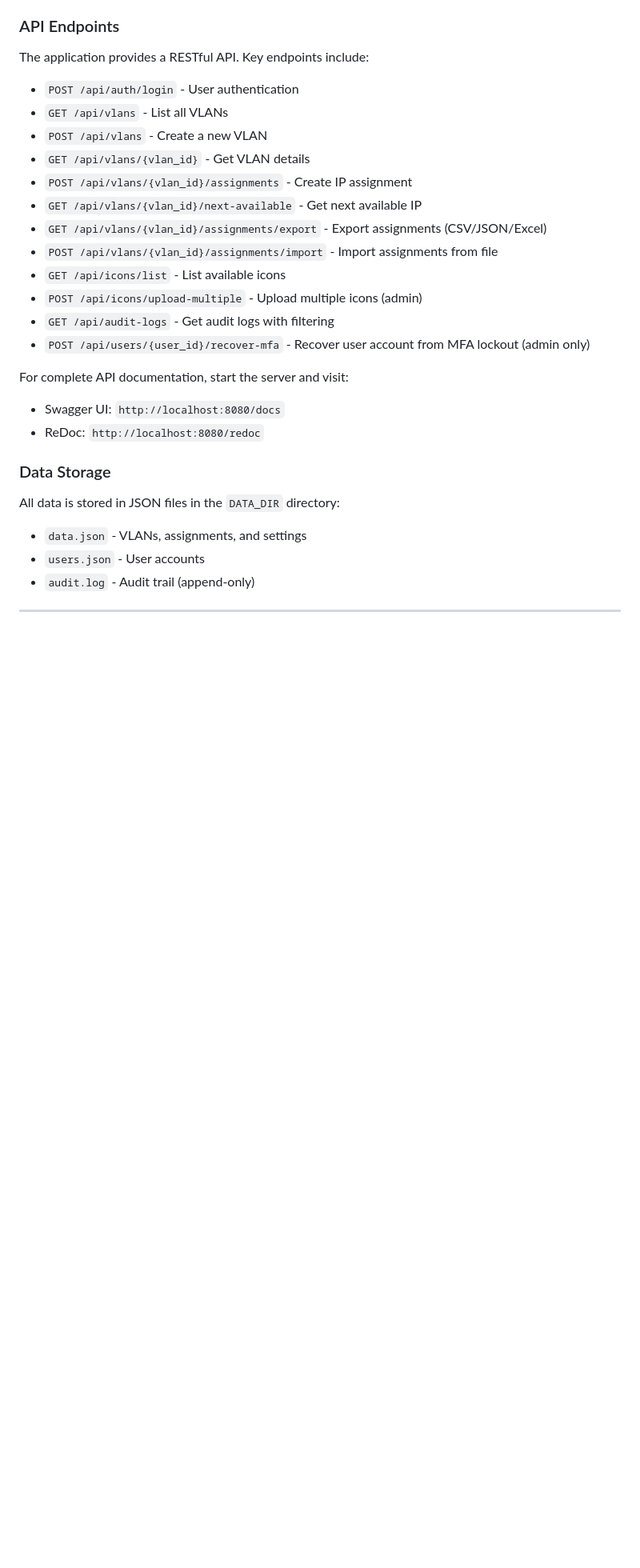
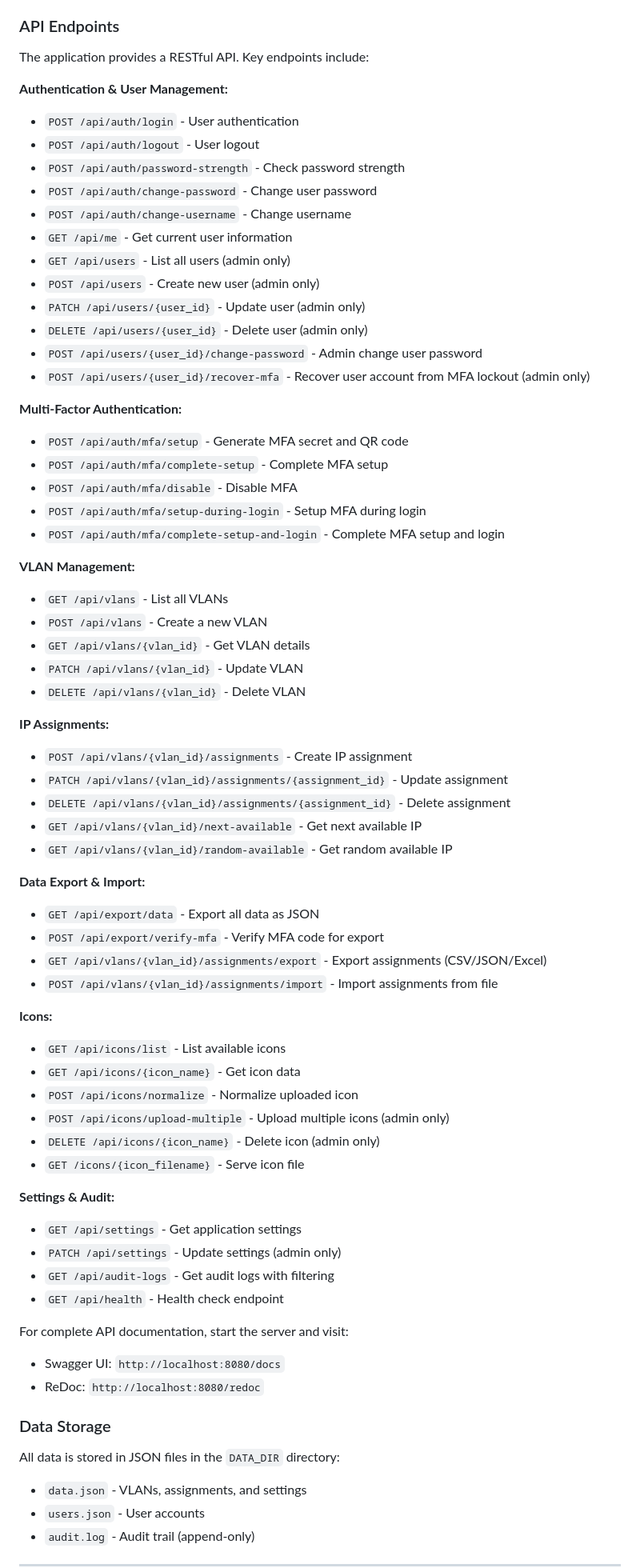
Before and after one commit to elvebakken/mini-IPAM, a Markdown page: README.md, the part around one of its changes. Shown at 80% size. GitHub-like rendering; blank space fills up the shorter version.

```diff
--- a/README.md
+++ b/README.md
@@ -213,18 +250,60 @@ The user can log in normally without MFA. They can set up MFA again from their a
 
 The application provides a RESTful API. Key endpoints include:
 
+**Authentication & User Management:**
 - `POST /api/auth/login` - User authentication
+- `POST /api/auth/logout` - User logout
+- `POST /api/auth/password-strength` - Check password strength
+- `POST /api/auth/change-password` - Change user password
+- `POST /api/auth/change-username` - Change username
+- `GET /api/me` - Get current user information
+- `GET /api/users` - List all users (admin only)
+- `POST /api/users` - Create new user (admin only)
+- `PATCH /api/users/{user_id}` - Update user (admin only)
+- `DELETE /api/users/{user_id}` - Delete user (admin only)
+- `POST /api/users/{user_id}/change-password` - Admin change user password
+- `POST /api/users/{user_id}/recover-mfa` - Recover user account from MFA lockout (admin only)
+
+**Multi-Factor Authentication:**
+- `POST /api/auth/mfa/setup` - Generate MFA secret and QR code
+- `POST /api/auth/mfa/complete-setup` - Complete MFA setup
+- `POST /api/auth/mfa/disable` - Disable MFA
+- `POST /api/auth/mfa/setup-during-login` - Setup MFA during login
+- `POST /api/auth/mfa/complete-setup-and-login` - Complete MFA setup and login
+
+**VLAN Management:**
 - `GET /api/vlans` - List all VLANs
 - `POST /api/vlans` - Create a new VLAN
 - `GET /api/vlans/{vlan_id}` - Get VLAN details
+- `PATCH /api/vlans/{vlan_id}` - Update VLAN
+- `DELETE /api/vlans/{vlan_id}` - Delete VLAN
+
+**IP Assignments:**
 - `POST /api/vlans/{vlan_id}/assignments` - Create IP assignment
+- `PATCH /api/vlans/{vlan_id}/assignments/{assignment_id}` - Update assignment
+- `DELETE /api/vlans/{vlan_id}/assignments/{assignment_id}` - Delete assignment
 - `GET /api/vlans/{vlan_id}/next-available` - Get next available IP
+- `GET /api/vlans/{vlan_id}/random-available` - Get random available IP
+
+**Data Export & Import:**
+- `GET /api/export/data` - Export all data as JSON
+- `POST /api/export/verify-mfa` - Verify MFA code for export
 - `GET /api/vlans/{vlan_id}/assignments/export` - Export assignments (CSV/JSON/Excel)
 - `POST /api/vlans/{vlan_id}/assignments/import` - Import assignments from file
+
+**Icons:**
 - `GET /api/icons/list` - List available icons
-- `POST /api/icons/upload-multiple` - Upload multiple icons (admin)
+- `GET /api/icons/{icon_name}` - Get icon data
+- `POST /api/icons/normalize` - Normalize uploaded icon
+- `POST /api/icons/upload-multiple` - Upload multiple icons (admin only)
+- `DELETE /api/icons/{icon_name}` - Delete icon (admin only)
+- `GET /icons/{icon_filename}` - Serve icon file
+
+**Settings & Audit:**
+- `GET /api/settings` - Get application settings
+- `PATCH /api/settings` - Update settings (admin only)
 - `GET /api/audit-logs` - Get audit logs with filtering
-- `POST /api/users/{user_id}/recover-mfa` - Recover user account from MFA lockout (admin only)
+- `GET /api/health` - Health check endpoint
 
 For complete API documentation, start the server and visit:
 - Swagger UI: `http://localhost:8080/docs`
```
Also changed, not shown: other parts of README.md (+49 -4 lines).
